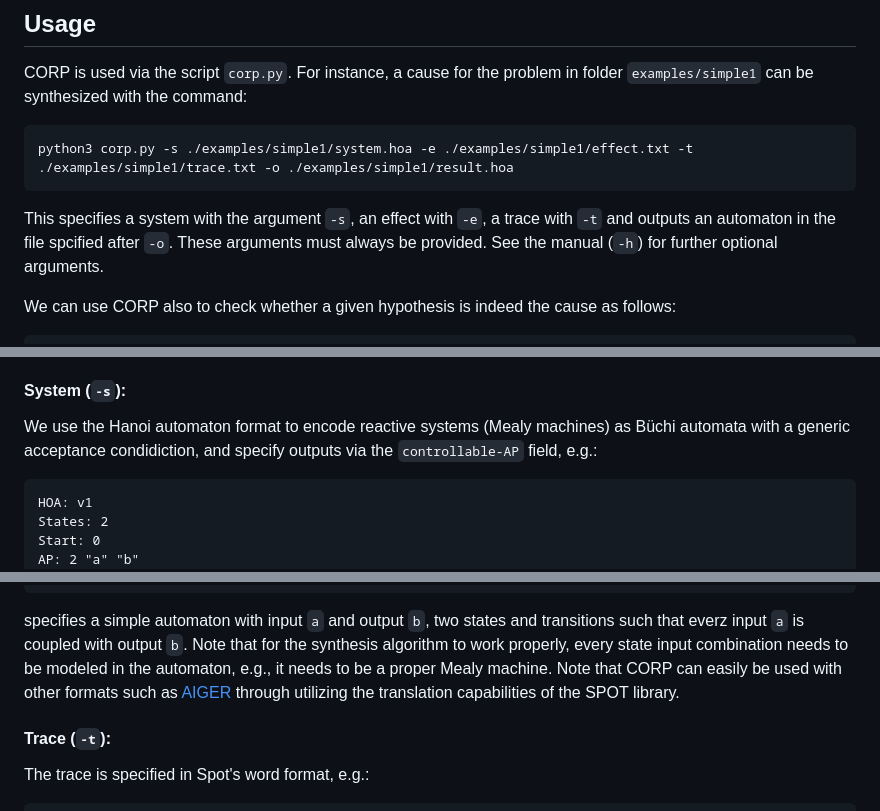
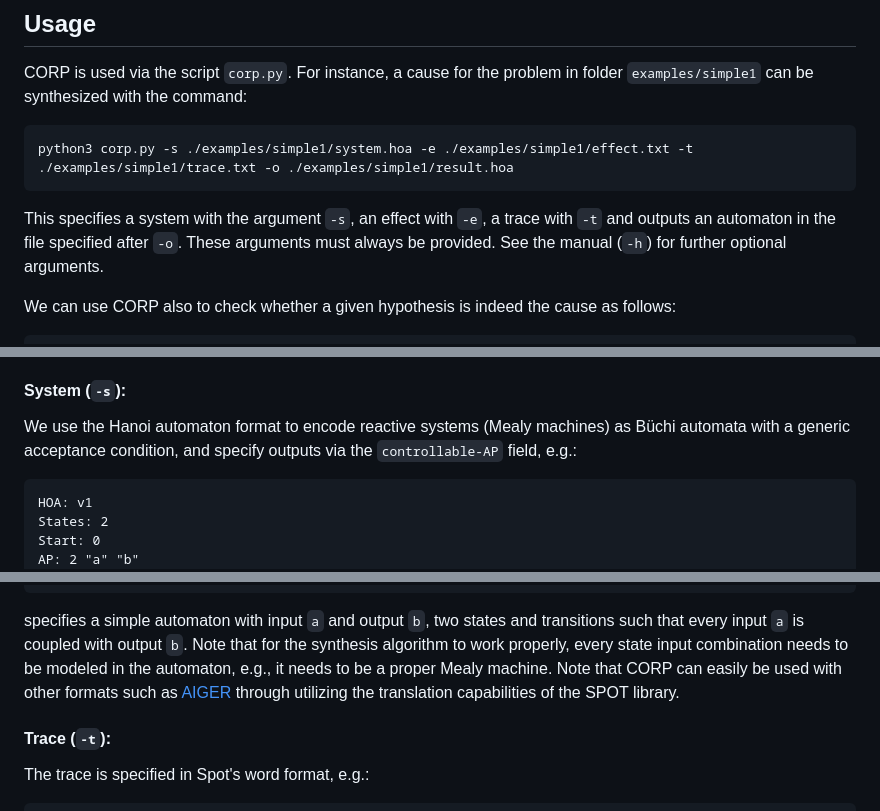
Before and after one commit to nik-hz/tempo-bench, a Markdown page: README.md, 3 parts joined by grey strips. Rendered like a GitHub page.

Commit message:
Fixed Typos

````diff
--- a/README.md
+++ b/README.md
@@ -29,7 +29,7 @@ CORP is used via the script `corp.py`. For instance, a cause for the problem in
 python3 corp.py -s ./examples/simple1/system.hoa -e ./examples/simple1/effect.txt -t ./examples/simple1/trace.txt -o ./examples/simple1/result.hoa
 ```
 
-This specifies a system with the argument `-s`, an effect with `-e`, a trace with `-t` and outputs an automaton in the file spcified after `-o`. These arguments must always be provided. See the manual (`-h`) for further optional arguments.
+This specifies a system with the argument `-s`, an effect with `-e`, a trace with `-t` and outputs an automaton in the file specified after `-o`. These arguments must always be provided. See the manual (`-h`) for further optional arguments.
 
 We can use CORP also to check whether a given hypothesis is indeed the cause as follows:
 
@@ -44,7 +44,7 @@ Note that this command will still output the true cause that was synthesized alo
 To maximize interoperability, CORP uses the same formats as the popular Spot library for all inputs. Systems need to be specified in Spot's [supported fragment](https://spot.lre.epita.fr/hoa.html) of the [Hanoi automata format](http://adl.github.io/hoaf/), traces in Spot's [word format](https://spot.lre.epita.fr/ipynb/word.html), and effects either in Spot's [LTL syntax](https://spot.lre.epita.fr/ioltl.html) or as non-deterministic Büchi automata (to capture omega-regular properties) in the Hanoi format. A comprehensive introduction to these concepts can be found [here](https://spot.lre.epita.fr/concepts.html).
 
 #### System (`-s`):
-We use the Hanoi automaton format to encode reactive systems (Mealy machines) as Büchi automata with a generic acceptance condidiction, and specify outputs via the `controllable-AP` field, e.g.:
+We use the Hanoi automaton format to encode reactive systems (Mealy machines) as Büchi automata with a generic acceptance condition, and specify outputs via the `controllable-AP` field, e.g.:
 
 ```
 HOA: v1
@@ -64,7 +64,7 @@ State: 1
 --END--
 ```
 
-specifies a simple automaton with input `a` and output `b`, two states and transitions such that everz input `a` is coupled with output `b`. Note that for the synthesis algorithm to work properly, every state input combination needs to be modeled in the automaton, e.g., it needs to be a proper Mealy machine. Note that CORP can easily be used with other formats such as [AIGER](https://fmv.jku.at/aiger/FORMAT.aiger) through utilizing the translation capabilities of the SPOT library.
+specifies a simple automaton with input `a` and output `b`, two states and transitions such that every input `a` is coupled with output `b`. Note that for the synthesis algorithm to work properly, every state input combination needs to be modeled in the automaton, e.g., it needs to be a proper Mealy machine. Note that CORP can easily be used with other formats such as [AIGER](https://fmv.jku.at/aiger/FORMAT.aiger) through utilizing the translation capabilities of the SPOT library.
 
 #### Trace (`-t`):
 The trace is specified in Spot's word format, e.g.:
````
Also changed, not shown: other parts of README.md (+1 -1 lines).
